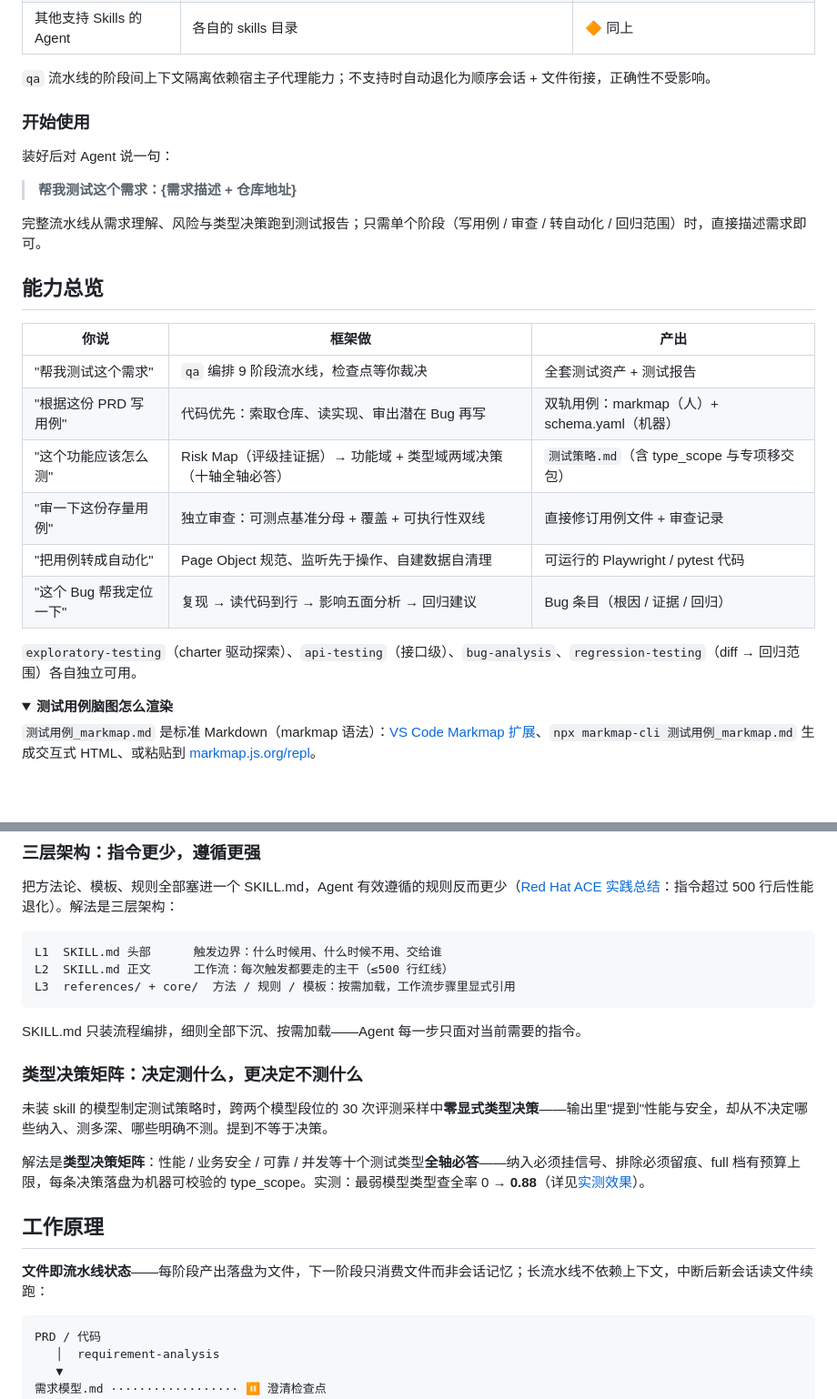
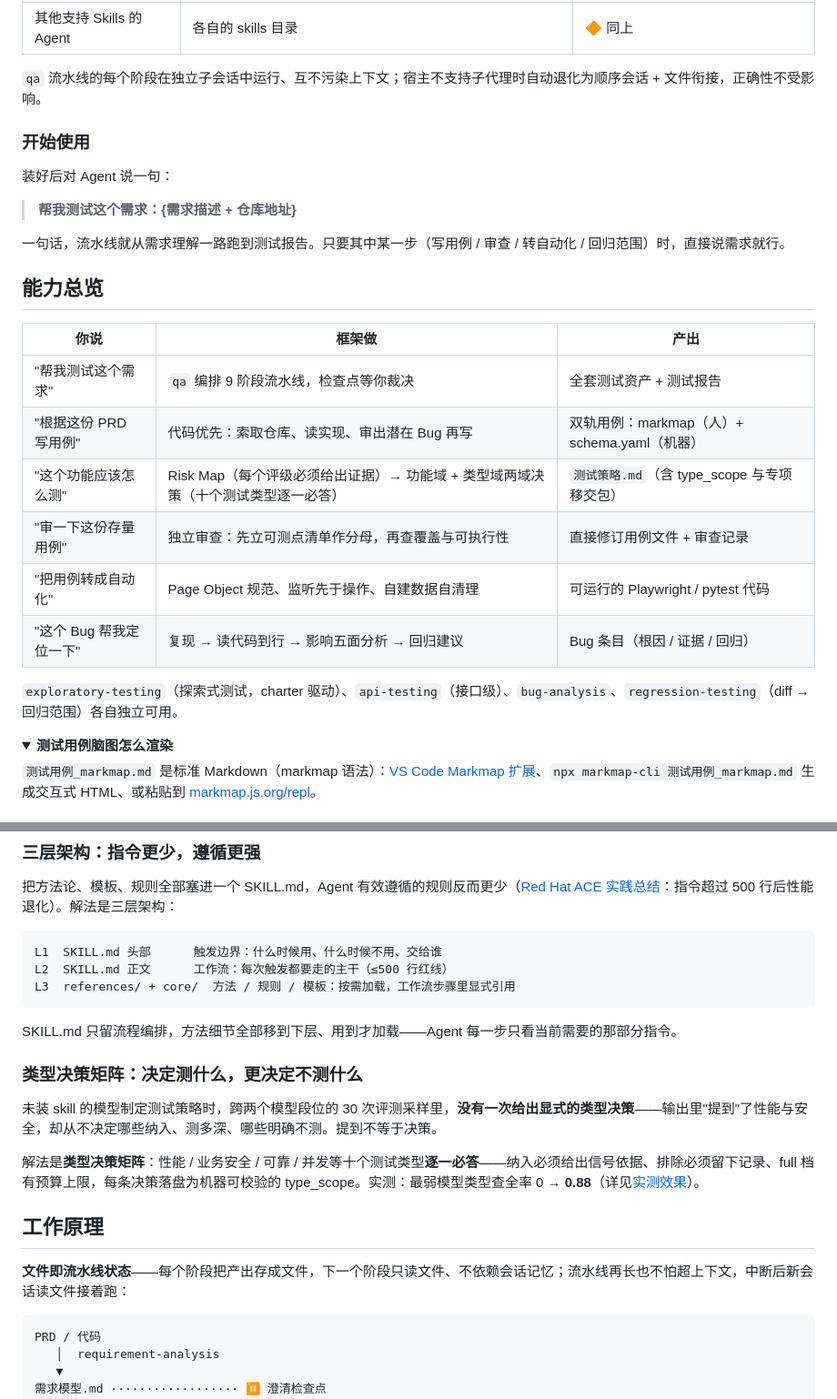
Before and after one commit to fishzjp/qa-skills, a Markdown page: README.md, 2 parts joined by grey strips. Shown at 91% size. Drawn GitHub-style; folded sections open; blank space fills up the shorter version.

````diff
--- a/README.md
+++ b/README.md
@@ -72,7 +72,7 @@ Skill 是纯 Markdown（frontmatter + 相对路径引用），不依赖宿主特
 | Codex CLI | `~/.codex/skills/` | 🔶 未系统评测 |
 | 其他支持 Skills 的 Agent | 各自的 skills 目录 | 🔶 同上 |
 
-`qa` 流水线的阶段间上下文隔离依赖宿主子代理能力；不支持时自动退化为顺序会话 + 文件衔接，正确性不受影响。
+`qa` 流水线的每个阶段在独立子会话中运行、互不污染上下文；宿主不支持子代理时自动退化为顺序会话 + 文件衔接，正确性不受影响。
 </details>
 
 ### 开始使用
@@ -81,7 +81,7 @@ Skill 是纯 Markdown（frontmatter + 相对路径引用），不依赖宿主特
 
 > **帮我测试这个需求：{需求描述 + 仓库地址}**
 
-完整流水线从需求理解、风险与类型决策跑到测试报告；只需单个阶段（写用例 / 审查 / 转自动化 / 回归范围）时，直接描述需求即可。
+一句话，流水线就从需求理解一路跑到测试报告。只要其中某一步（写用例 / 审查 / 转自动化 / 回归范围）时，直接说需求就行。
 
 ## 能力总览
 
@@ -89,12 +89,12 @@ Skill 是纯 Markdown（frontmatter + 相对路径引用），不依赖宿主特
 |------|--------|------|
 | "帮我测试这个需求" | `qa` 编排 9 阶段流水线，检查点等你裁决 | 全套测试资产 + 测试报告 |
 | "根据这份 PRD 写用例" | 代码优先：索取仓库、读实现、审出潜在 Bug 再写 | 双轨用例：markmap（人）+ schema.yaml（机器） |
-| "这个功能应该怎么测" | Risk Map（评级挂证据）→ 功能域 + 类型域两域决策（十轴全轴必答） | `测试策略.md`（含 type_scope 与专项移交包） |
-| "审一下这份存量用例" | 独立审查：可测点基准分母 + 覆盖 + 可执行性双线 | 直接修订用例文件 + 审查记录 |
+| "这个功能应该怎么测" | Risk Map（每个评级必须给出证据）→ 功能域 + 类型域两域决策（十个测试类型逐一必答） | `测试策略.md`（含 type_scope 与专项移交包） |
+| "审一下这份存量用例" | 独立审查：先立可测点清单作分母，再查覆盖与可执行性 | 直接修订用例文件 + 审查记录 |
 | "把用例转成自动化" | Page Object 规范、监听先于操作、自建数据自清理 | 可运行的 Playwright / pytest 代码 |
 | "这个 Bug 帮我定位一下" | 复现 → 读代码到行 → 影响五面分析 → 回归建议 | Bug 条目（根因 / 证据 / 回归） |
 
-`exploratory-testing`（charter 驱动探索）、`api-testing`（接口级）、`bug-analysis`、`regression-testing`（diff → 回归范围）各自独立可用。
+`exploratory-testing`（探索式测试，charter 驱动）、`api-testing`（接口级）、`bug-analysis`、`regression-testing`（diff → 回归范围）各自独立可用。
 
 <details>
 <summary><strong>测试用例脑图怎么渲染</strong></summary>
@@ -128,17 +128,17 @@ L2  SKILL.md 正文      工作流：每次触发都要走的主干（≤500 行
 L3  references/ + core/  方法 / 规则 / 模板：按需加载，工作流步骤里显式引用
 ```
 
-SKILL.md 只装流程编排，细则全部下沉、按需加载——Agent 每一步只面对当前需要的指令。
+SKILL.md 只留流程编排，方法细节全部移到下层、用到才加载——Agent 每一步只看当前需要的那部分指令。
 
 ### 类型决策矩阵：决定测什么，更决定不测什么
 
-未装 skill 的模型制定测试策略时，跨两个模型段位的 30 次评测采样中**零显式类型决策**——输出里"提到"性能与安全，却从不决定哪些纳入、测多深、哪些明确不测。提到不等于决策。
+未装 skill 的模型制定测试策略时，跨两个模型段位的 30 次评测采样里，**没有一次给出显式的类型决策**——输出里"提到"了性能与安全，却从不决定哪些纳入、测多深、哪些明确不测。提到不等于决策。
 
-解法是**类型决策矩阵**：性能 / 业务安全 / 可靠 / 并发等十个测试类型**全轴必答**——纳入必须挂信号、排除必须留痕、full 档有预算上限，每条决策落盘为机器可校验的 type_scope。实测：最弱模型类型查全率 0 → **0.88**（详见[实测效果](#实测效果)）。
+解法是**类型决策矩阵**：性能 / 业务安全 / 可靠 / 并发等十个测试类型**逐一必答**——纳入必须给出信号依据、排除必须留下记录、full 档有预算上限，每条决策落盘为机器可校验的 type_scope。实测：最弱模型类型查全率 0 → **0.88**（详见[实测效果](#实测效果)）。
 
 ## 工作原理
 
-**文件即流水线状态**——每阶段产出落盘为文件，下一阶段只消费文件而非会话记忆；长流水线不依赖上下文，中断后新会话读文件续跑：
+**文件即流水线状态**——每个阶段把产出存成文件，下一个阶段只读文件、不依赖会话记忆；流水线再长也不怕超上下文，中断后新会话读文件接着跑：
 
 ```text
 PRD / 代码
````
Also changed, not shown: other parts of README.md (+15 -15 lines), CHANGELOG.md (+1 -0 lines), README.en.md (+2 -2 lines).
